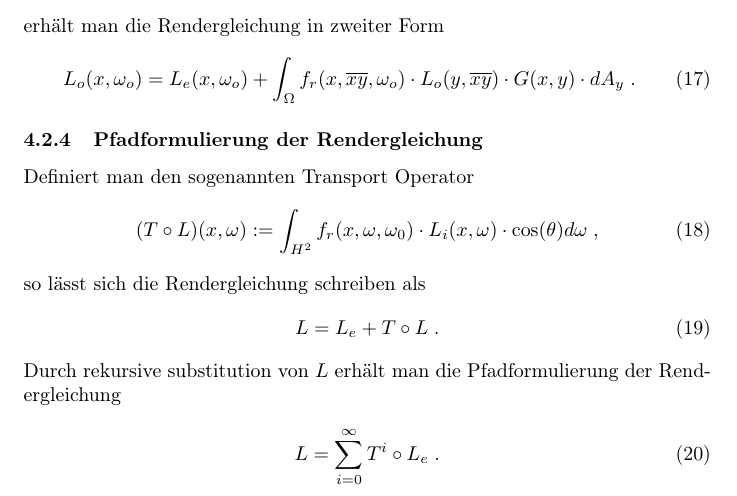
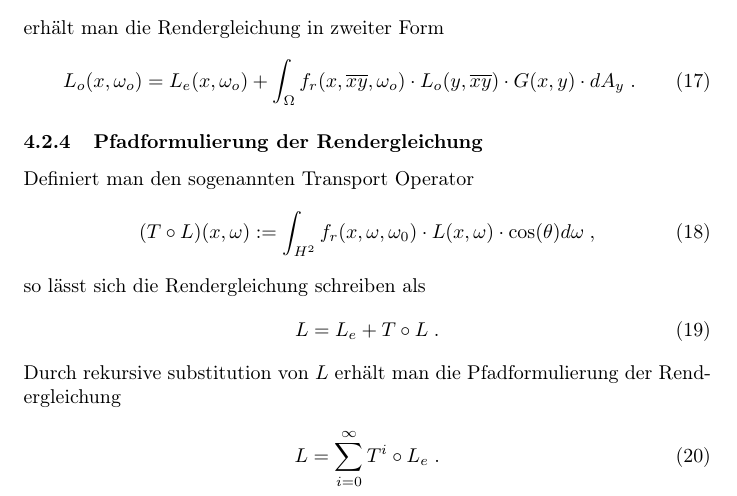
Before and after one commit to johannes-riesterer/computergrafik_skript, a LaTeX document (computergrafik.tex, which reads content/40_raytracing.tex): part of page 57 of 65, cut so that both start at the same text. Compiled offline with pdfLaTeX.

Commit message:
no message

```diff
--- a/content/40_raytracing.tex
+++ b/content/40_raytracing.tex
@@ -169,7 +169,7 @@ L_o(x, \omega_o) = L_e(x, \omega_o)  + \displaystyle \int_{\Omega} f_r (x, \over
 \subsubsection{Pfadformulierung der Rendergleichung}
 Definiert man den sogenannten Transport  Operator
 \begin{align}
-(T \circ  L)(x, \omega) :=  \displaystyle \int_{H^2}f_r (x, \omega, \omega_0) \cdot L_i(x, \omega)  \cdot  \cos(\theta) d\omega \; ,
+(T \circ  L)(x, \omega) :=  \displaystyle \int_{H^2}f_r (x, \omega, \omega_0) \cdot L(x, \omega)  \cdot  \cos(\theta) d\omega \; ,
 \end{align}
 so lässt sich die Rendergleichung schreiben als
 \begin{align}
```
